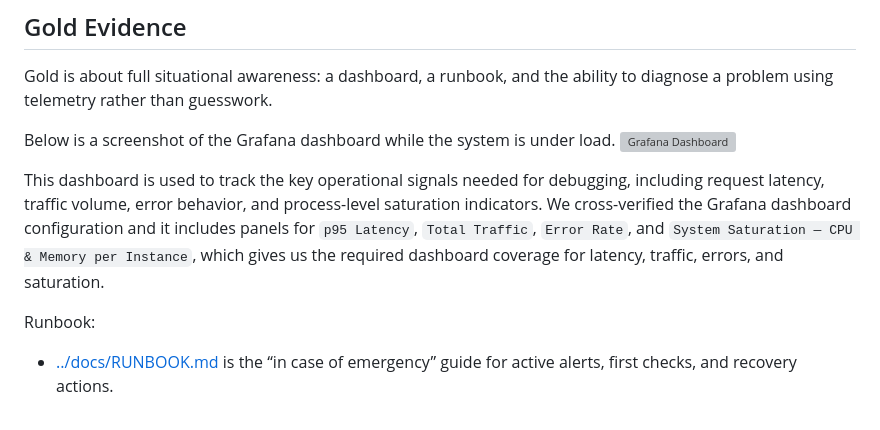
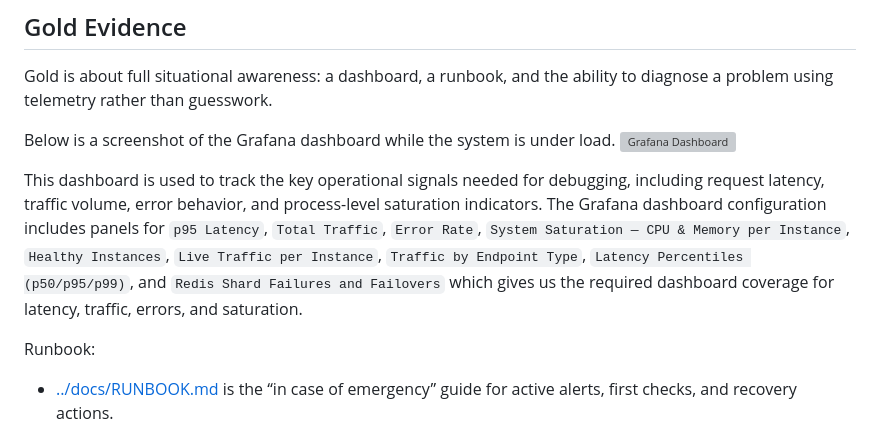
Before and after one commit to S-Sigdel/Curtain, a Markdown page: evidence/INCIDENT_RESPONSE_EVIDENCE.md, the part around the change. Rendered like a GitHub page; grey boxes are pictures that could not be loaded.

Commit message:
Enhance Grafana dashboard description to include additional monitoring panels for improved operational visibility

```diff
--- a/evidence/INCIDENT_RESPONSE_EVIDENCE.md
+++ b/evidence/INCIDENT_RESPONSE_EVIDENCE.md
@@ -48,7 +48,7 @@ Below is a screenshot of the Grafana dashboard while the system is under load.
 ![Grafana Dashboard](../docs/images/incident_response/Gold_incident_dashboard_grafana.png)
 
 This dashboard is used to track the key operational signals needed for debugging, including request latency, traffic volume, error behavior, and process-level saturation indicators.
-We cross-verified the Grafana dashboard configuration and it includes panels for `p95 Latency`, `Total Traffic`, `Error Rate`, and `System Saturation — CPU & Memory per Instance`, which gives us the required dashboard coverage for latency, traffic, errors, and saturation.
+The Grafana dashboard configuration includes panels for `p95 Latency`, `Total Traffic`, `Error Rate`, `System Saturation — CPU & Memory per Instance`, `Healthy Instances`, `Live Traffic per Instance`, `Traffic by Endpoint Type`, `Latency Percentiles (p50/p95/p99)`, and `Redis Shard Failures and Failovers` which gives us the required dashboard coverage for latency, traffic, errors, and saturation.
 
 Runbook:
 
```
